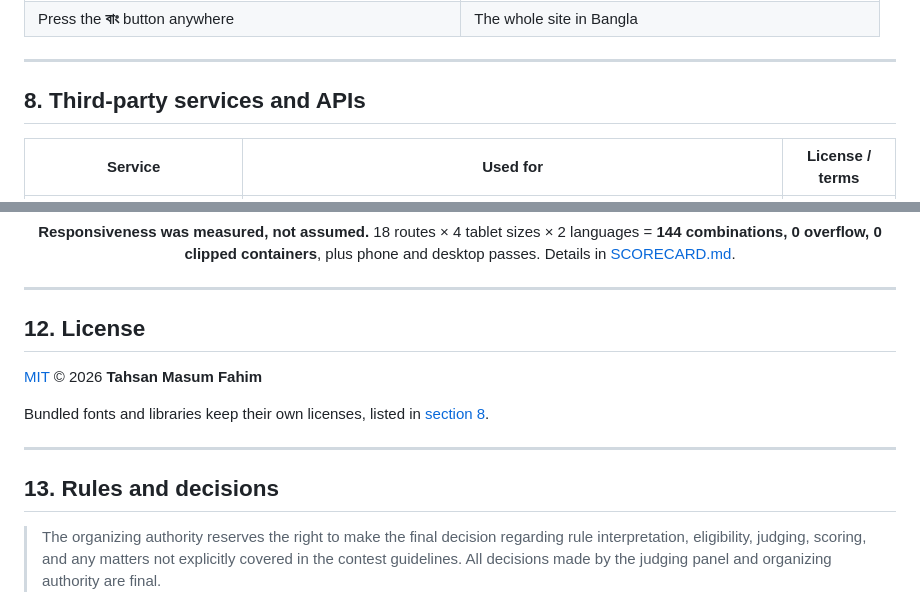
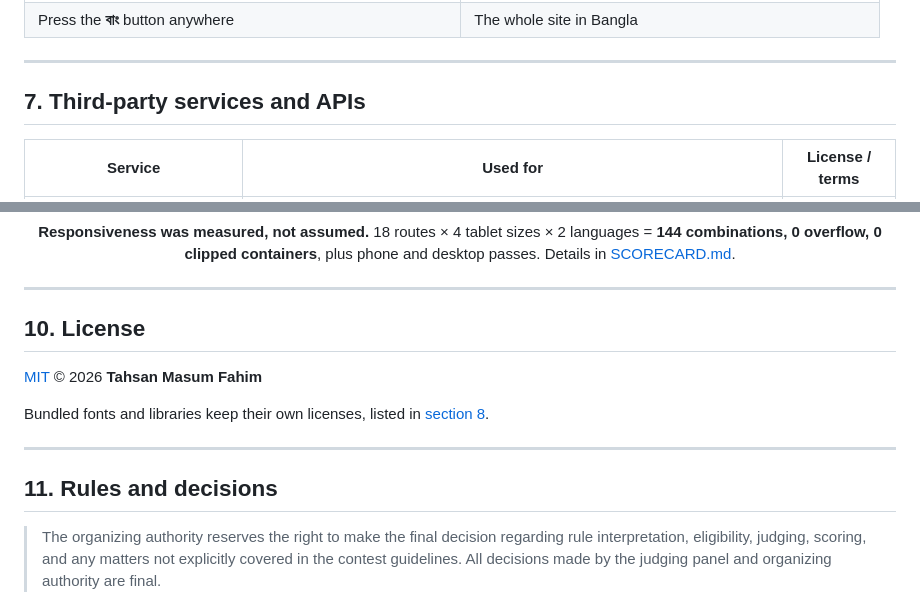
Before and after one commit to tahsanmasum/Stub, a Markdown page: README.md, 2 parts joined by grey strips. Drawn GitHub-style; folded sections open.

```diff
--- a/README.md
+++ b/README.md
@@ -541,7 +507,7 @@ Participants do **not** need an account — registration works as a guest. These
 
 ---
 
-## 8. Third-party services and APIs
+## 7. Third-party services and APIs
 
 | Service | Used for | License / terms |
 |---|---|---|
@@ -637,7 +603,7 @@ Every participant name, school, team name and transaction ID in the demo data is
 
 
 
-## 12. License
+## 10. License
 
 [MIT](LICENSE) © 2026 **Tahsan Masum Fahim**
 
@@ -645,7 +611,7 @@ Bundled fonts and libraries keep their own licenses, listed in [section 8](#8-th
 
 ---
 
-## 13. Rules and decisions
+## 11. Rules and decisions
 
 > The organizing authority reserves the right to make the final decision regarding rule interpretation, eligibility, judging, scoring, and any matters not explicitly covered in the contest guidelines. All decisions made by the judging panel and organizing authority are final.
 
```
Also changed, not shown: other parts of README.md (+4 -38 lines).
